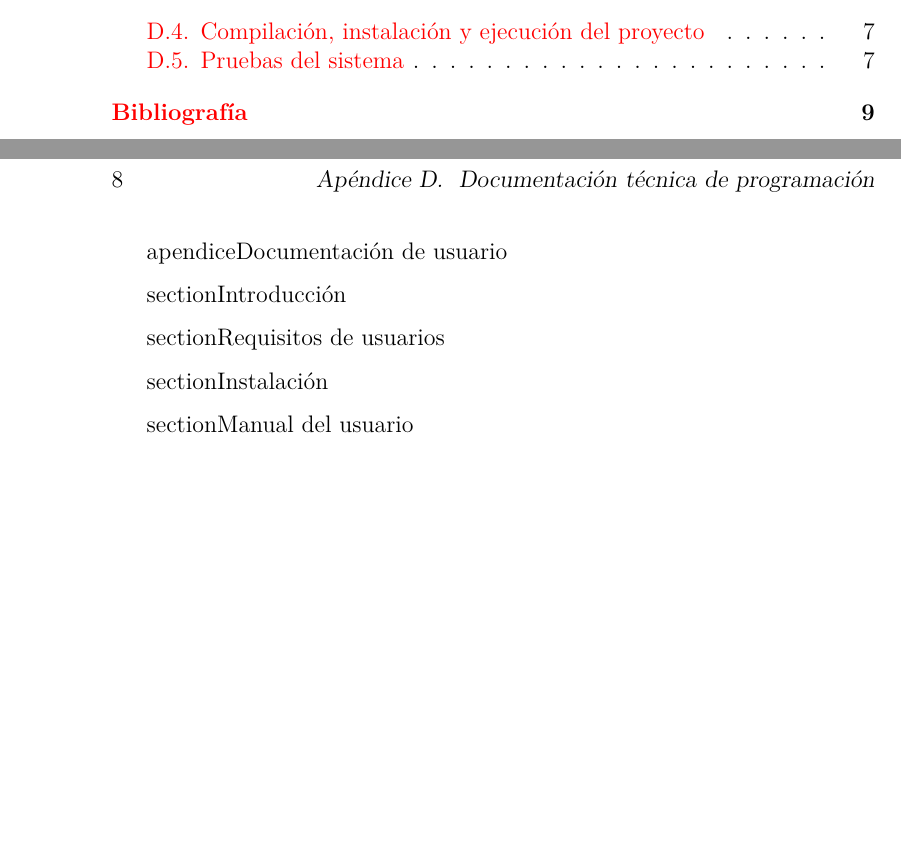
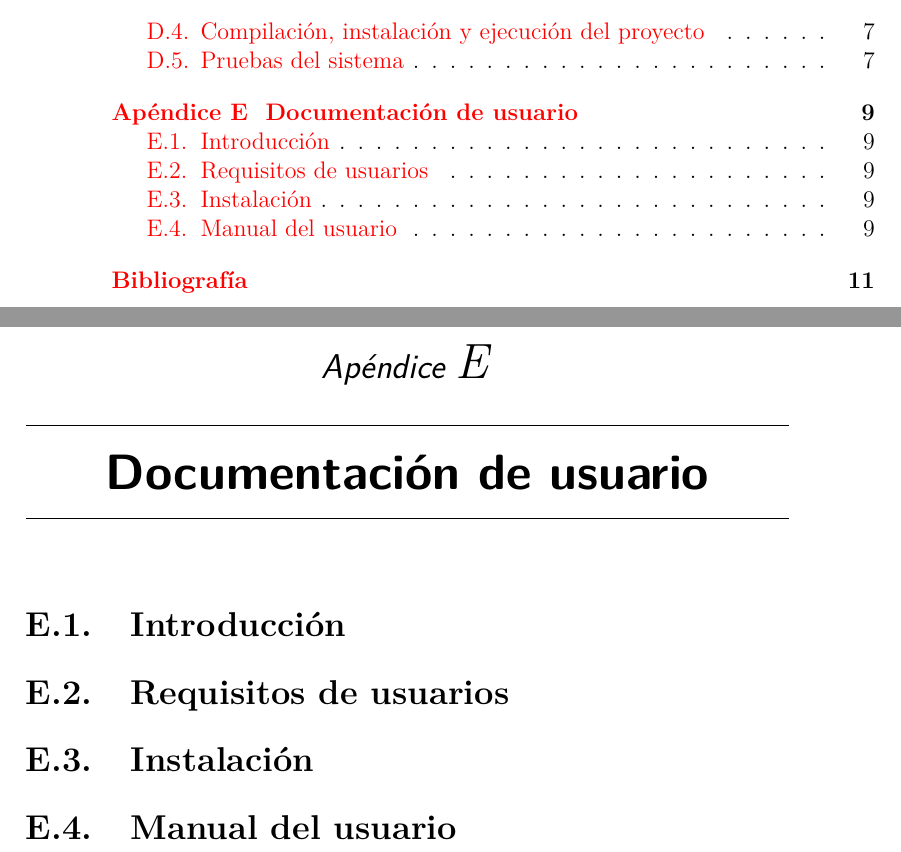
Before and after one commit to xam1002/TFG_Deteccion_Parkinson, a LaTeX book (doc/anexos.tex, which reads doc/tex/E_Manual_usuario.tex): two parts of pages 4 and 14 of 15 before the commit and two parts of pages 4 and 15 of 17 after it, joined at a grey line, cut so that both start at the same text, the shorter picture padded with empty space. Compiled offline with pdfLaTeX.

Commit message:
Update E_Manual_usuario.tex

```diff
--- a/doc/tex/E_Manual_usuario.tex
+++ b/doc/tex/E_Manual_usuario.tex
@@ -1,9 +1,9 @@
-apendice{Documentación de usuario}
+\apendice{Documentación de usuario}
 
-section{Introducción}
+\section{Introducción}
 
-section{Requisitos de usuarios}
+\section{Requisitos de usuarios}
 
-section{Instalación}
+\section{Instalación}
 
-section{Manual del usuario}
+\section{Manual del usuario}
```
